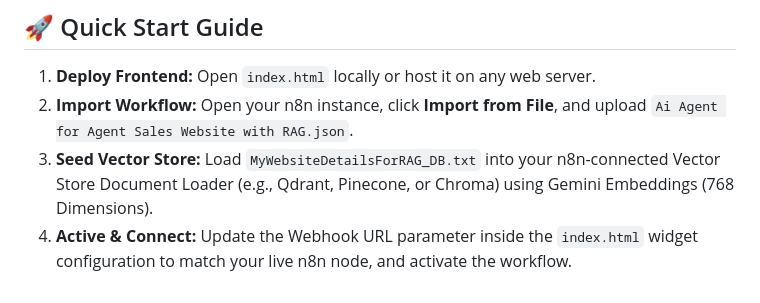
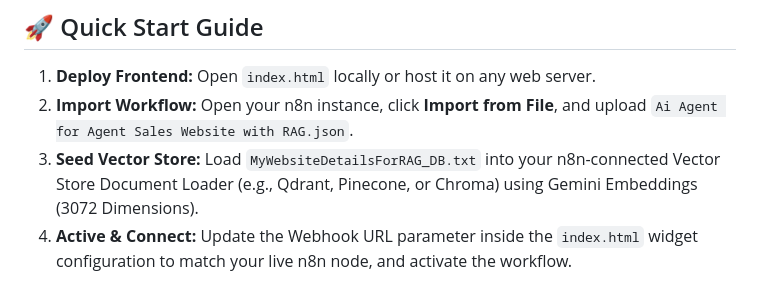
Before and after one commit to Mohamadrezasa62/NexusAI-Platform-Autonomous-AI-Agent-Marketplace-with-RAG-Production-Pipeline, a Markdown page: README.md, the part around the change. Drawn GitHub-style.

```diff
--- a/README.md
+++ b/README.md
@@ -56,5 +56,5 @@ We have included a full recorded demonstration video in this repository. In this
 
 1. **Deploy Frontend:** Open `index.html` locally or host it on any web server.
 2. **Import Workflow:** Open your n8n instance, click **Import from File**, and upload `Ai Agent for Agent Sales Website with RAG.json`.
-3. **Seed Vector Store:** Load `MyWebsiteDetailsForRAG_DB.txt` into your n8n-connected Vector Store Document Loader (e.g., Qdrant, Pinecone, or Chroma) using Gemini Embeddings (768 Dimensions).
+3. **Seed Vector Store:** Load `MyWebsiteDetailsForRAG_DB.txt` into your n8n-connected Vector Store Document Loader (e.g., Qdrant, Pinecone, or Chroma) using Gemini Embeddings (3072 Dimensions).
 4. **Active & Connect:** Update the Webhook URL parameter inside the `index.html` widget configuration to match your live n8n node, and activate the workflow.
```
